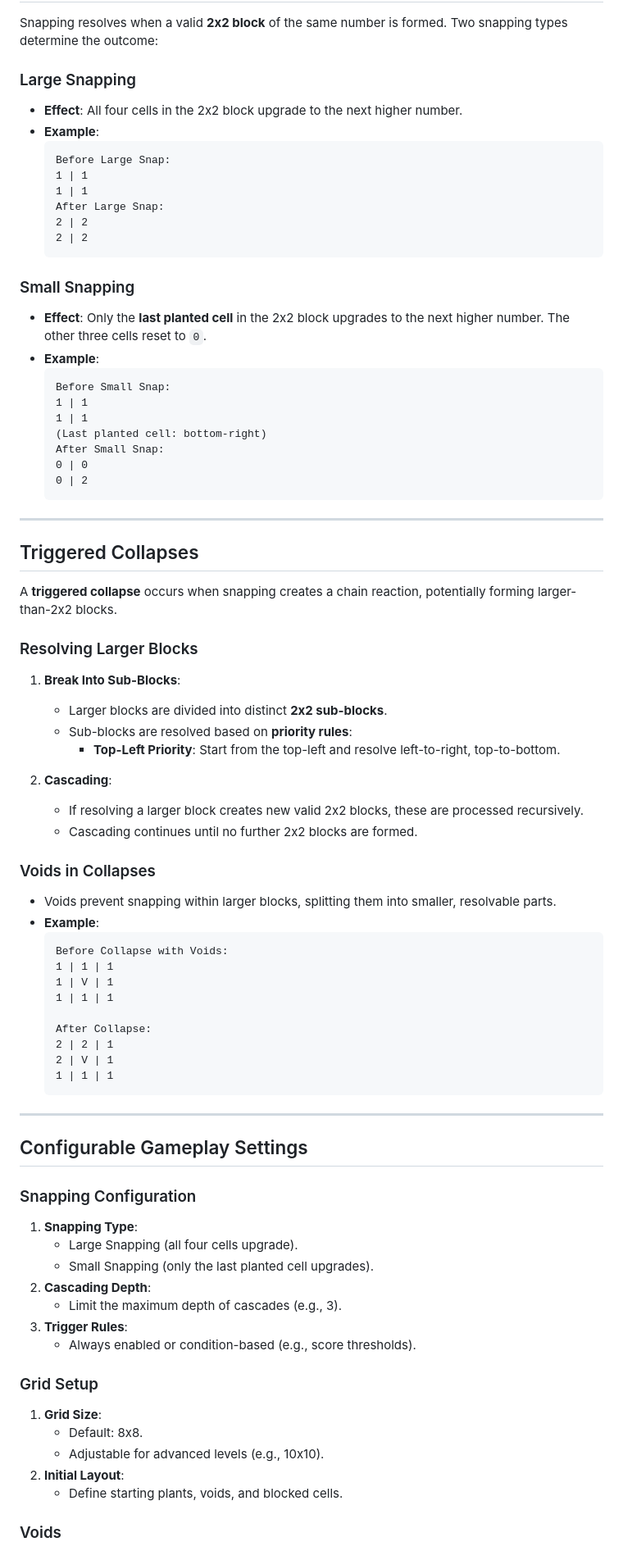
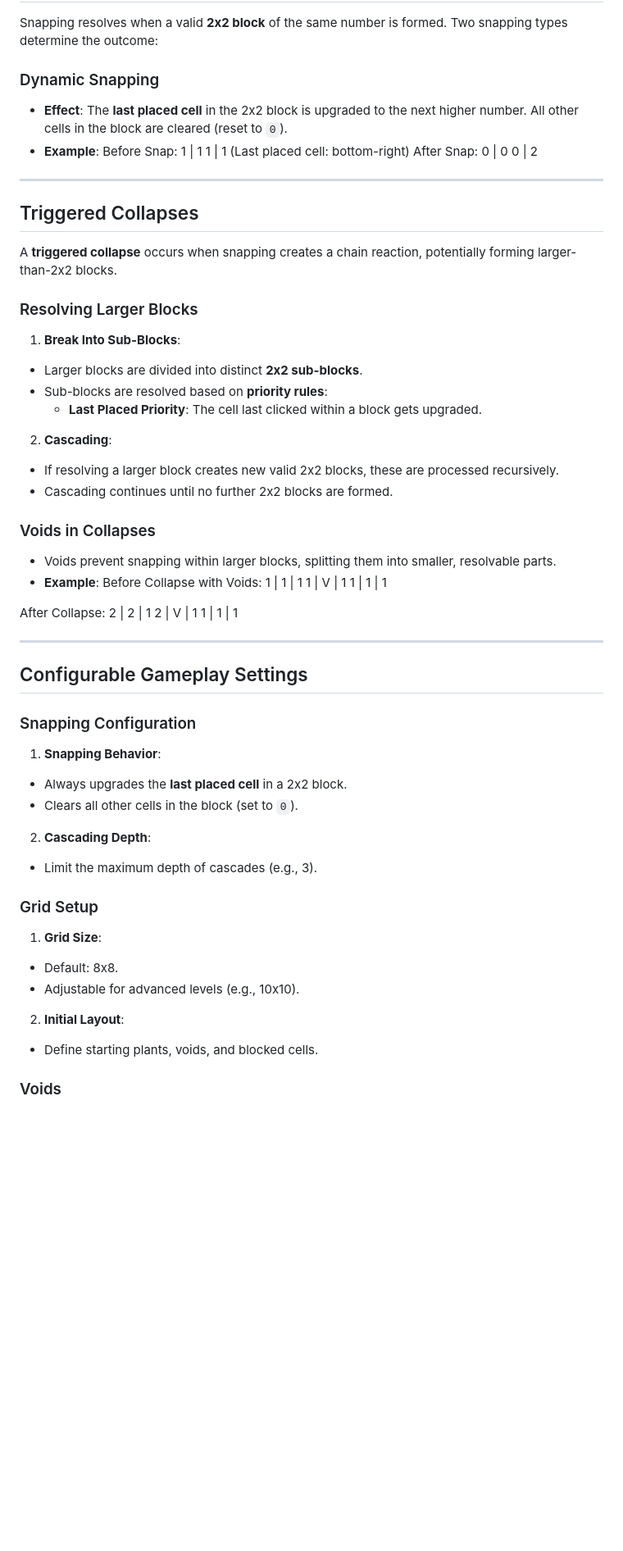
Before and after one commit to rodmjay/PandaPro, a Markdown page: README.md, the part around the change printed below. Shown: that part at 82% size. Rendered like a GitHub page; blank space fills up the shorter version.

````diff
--- a/README.md
+++ b/README.md
@@ -38,31 +38,10 @@ PandaGame is a turn-based, grid-based strategy game where players manage plants
 ## Snapping Mechanics
 Snapping resolves when a valid **2x2 block** of the same number is formed. Two snapping types determine the outcome:
 
-### Large Snapping
-- **Effect**: All four cells in the 2x2 block upgrade to the next higher number.
+### Dynamic Snapping
+- **Effect**: The **last placed cell** in the 2x2 block is upgraded to the next higher number. All other cells in the block are cleared (reset to `0`).
 - **Example**:
-  ```
-  Before Large Snap:
-  1 | 1
-  1 | 1
-  After Large Snap:
-  2 | 2
-  2 | 2
-  ```
-
-### Small Snapping
-- **Effect**: Only the **last planted cell** in the 2x2 block upgrades to the next higher number. The other three cells reset to `0`.
-- **Example**:
-  ```
-  Before Small Snap:
-  1 | 1
-  1 | 1
-  (Last planted cell: bottom-right)
-  After Small Snap:
-  0 | 0
-  0 | 2
-  ```
-
+Before Snap: 1 | 1 1 | 1 (Last placed cell: bottom-right) After Snap: 0 | 0 0 | 2
 ---
 
 ## Triggered Collapses
@@ -70,48 +49,39 @@ A **triggered collapse** occurs when snapping creates a chain reaction, potentia
 
 ### Resolving Larger Blocks
 1. **Break Into Sub-Blocks**:
-   - Larger blocks are divided into distinct **2x2 sub-blocks**.
-   - Sub-blocks are resolved based on **priority rules**:
-     - **Top-Left Priority**: Start from the top-left and resolve left-to-right, top-to-bottom.
+ - Larger blocks are divided into distinct **2x2 sub-blocks**.
+ - Sub-blocks are resolved based on **priority rules**:
+   - **Last Placed Priority**: The cell last clicked within a block gets upgraded.
 
 2. **Cascading**:
-   - If resolving a larger block creates new valid 2x2 blocks, these are processed recursively.
-   - Cascading continues until no further 2x2 blocks are formed.
+ - If resolving a larger block creates new valid 2x2 blocks, these are processed recursively.
+ - Cascading continues until no further 2x2 blocks are formed.
 
 ### Voids in Collapses
 - Voids prevent snapping within larger blocks, splitting them into smaller, resolvable parts.
 - **Example**:
-  ```
-  Before Collapse with Voids:
-  1 | 1 | 1
-  1 | V | 1
-  1 | 1 | 1
+Before Collapse with Voids: 1 | 1 | 1 1 | V | 1 1 | 1 | 1
 
-  After Collapse:
-  2 | 2 | 1
-  2 | V | 1
-  1 | 1 | 1
-  ```
+After Collapse: 2 | 2 | 1 2 | V | 1 1 | 1 | 1
+
 
 ---
 
 ## Configurable Gameplay Settings
 
 ### Snapping Configuration
-1. **Snapping Type**:
-   - Large Snapping (all four cells upgrade).
-   - Small Snapping (only the last planted cell upgrades).
+1. **Snapping Behavior**:
+ - Always upgrades the **last placed cell** in a 2x2 block.
+ - Clears all other cells in the block (set to `0`).
 2. **Cascading Depth**:
-   - Limit the maximum depth of cascades (e.g., 3).
-3. **Trigger Rules**:
-   - Always enabled or condition-based (e.g., score thresholds).
+ - Limit the maximum depth of cascades (e.g., 3).
 
 ### Grid Setup
 1. **Grid Size**:
-   - Default: 8x8.
-   - Adjustable for advanced levels (e.g., 10x10).
+ - Default: 8x8.
+ - Adjustable for advanced levels (e.g., 10x10).
 2. **Initial Layout**:
-   - Define starting plants, voids, and blocked cells.
+ - Define starting plants, voids, and blocked cells.
 
 ### Voids
 1. **Static Voids**:
````
Also changed, not shown: other parts of README.md (+25 -14 lines).
